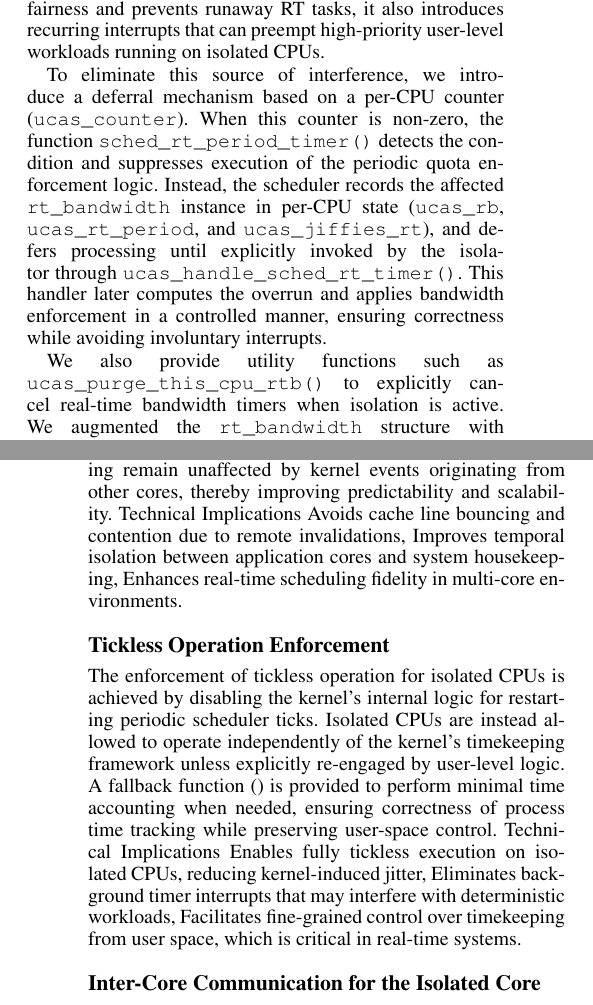
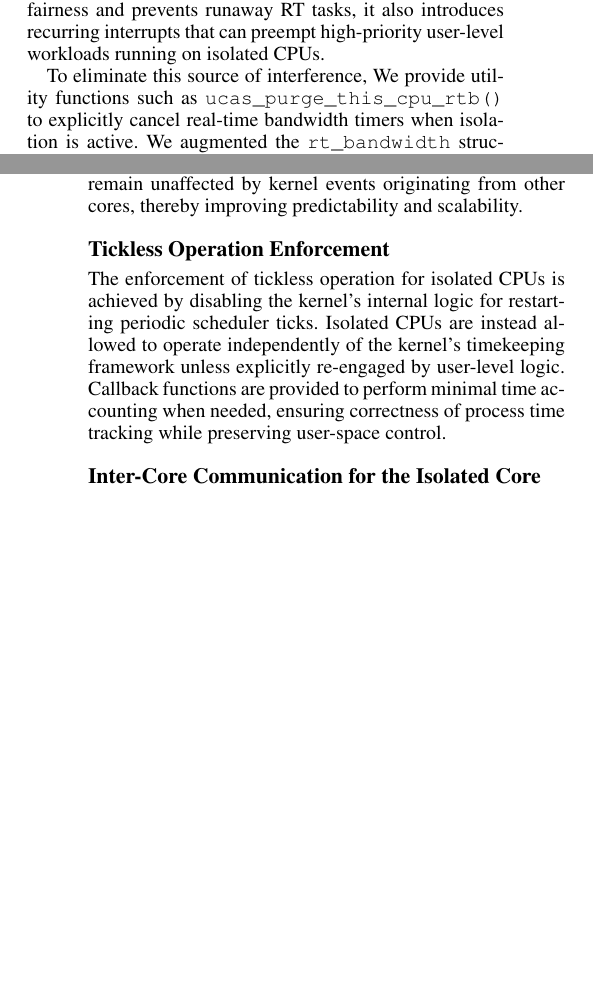
Before and after one commit to zhouzhouyi-hub/ucas-paper, a LaTeX paper (main.tex): two parts of the columns of pages 5 and 6 of 9, joined at a grey line, cut so that both start at the same text, the shorter picture padded with empty space. Compiled offline with pdfLaTeX.

Commit message:
furthor revision

```diff
--- a/main.tex
+++ b/main.tex
@@ -437,18 +437,8 @@ While this mechanism ensures fairness and prevents runaway RT tasks, it also
 introduces recurring interrupts that can preempt high-priority user-level
 workloads running on isolated CPUs.
 
-To eliminate this source of interference, we introduce a deferral mechanism
-based on a per-CPU counter (\texttt{ucas\_counter}). When this counter is
-non-zero, the function \texttt{sched\_rt\_period\_timer()} detects the
-condition and suppresses execution of the periodic quota enforcement logic.
-Instead, the scheduler records the affected \texttt{rt\_bandwidth} instance in
-per-CPU state (\texttt{ucas\_rb}, \texttt{ucas\_rt\_period}, and
-\texttt{ucas\_jiffies\_rt}), and defers processing until explicitly invoked by
-the isolator through \texttt{ucas\_handle\_sched\_rt\_timer()}. This handler
-later computes the overrun and applies bandwidth enforcement in a controlled
-manner, ensuring correctness while avoiding involuntary interrupts.
-
-We also provide utility functions such as
+To eliminate this source of interference,
+We provide utility functions such as
 \texttt{ucas\_purge\_this\_cpu\_rtb()} to explicitly cancel real-time bandwidth timers when
 isolation is active. We augmented the \texttt{rt\_bandwidth}
 structure with a list node and a \texttt{deleted} flag. Each CPU maintains a
@@ -502,23 +492,16 @@ modifying the logic responsible for IPI target selection, the kernel dynamically
 CPUs from cross-core signaling paths.
 This ensures that CPUs dedicated to real-time or latency-sensitive processing remain unaffected
 by kernel events originating from other cores, thereby improving predictability and scalability.
-Technical Implications
-Avoids cache line bouncing and contention due to remote invalidations,
-Improves temporal isolation between application cores and system housekeeping,
-Enhances real-time scheduling fidelity in multi-core environments.
+
 
 \subsection{Tickless Operation Enforcement}
 The enforcement of tickless operation for isolated CPUs is achieved by disabling the kernel's
 internal logic for restarting periodic scheduler ticks. Isolated CPUs are instead allowed to operate
 independently of the kernel's timekeeping framework unless explicitly re-engaged by user-level
 logic.
-A fallback function () is provided to perform minimal time accounting when needed, ensuring
+Callback functions are provided to perform minimal time accounting when needed, ensuring
 correctness of process time tracking while preserving user-space control.
-Technical Implications
-Enables fully tickless execution on isolated CPUs, reducing kernel-induced jitter,
-Eliminates background timer interrupts that may interfere with deterministic workloads,
-Facilitates fine-grained control over timekeeping from user space, which is critical in real-time
-systems.
+
 
 \subsection{Inter-Core Communication for the Isolated Core}
 
```
Also changed, not shown: main.tex (4 more changed lines).
